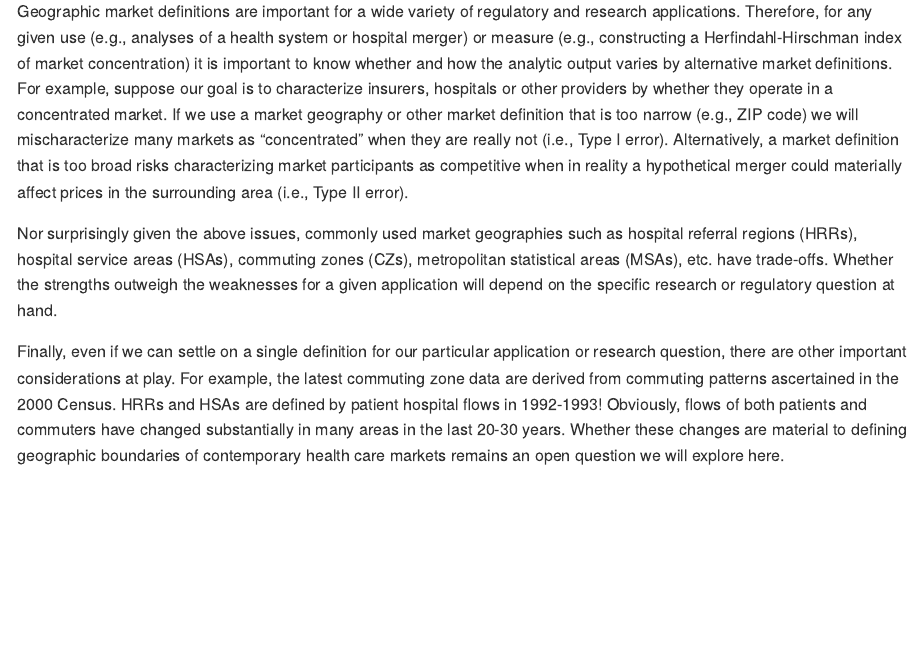
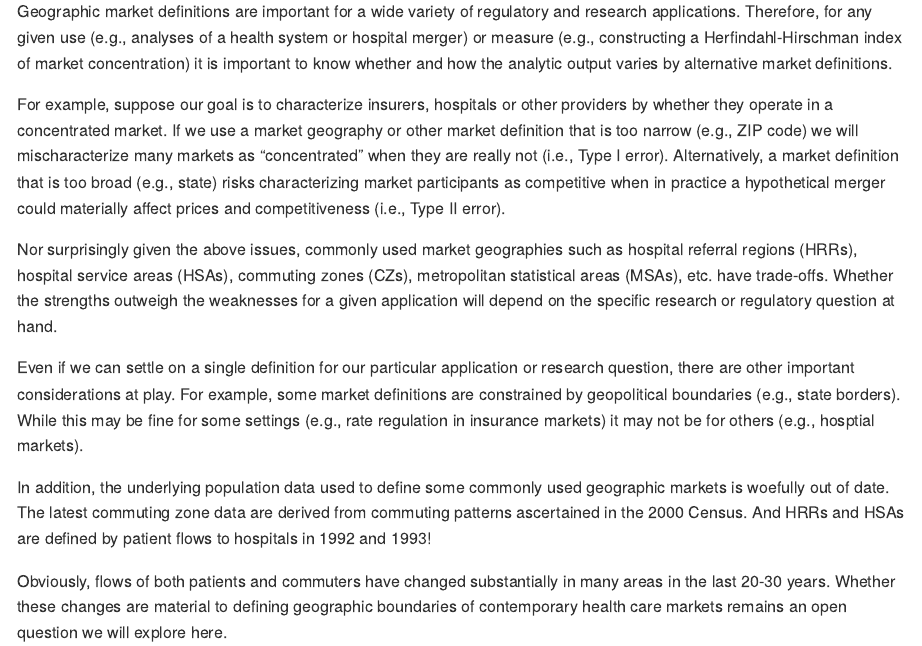
Before and after one commit to graveja0/health-care-markets, an R Markdown document (README.Rmd): the page in a window 1100 px wide, from 220 px down. The pictures show the output file README.md that the author committed with the source, drawn offline in the style of GitHub.

Commit message:
making the readme more readable.

```diff
--- a/README.Rmd
+++ b/README.Rmd
@@ -14,15 +14,17 @@ source(here("R/map-theme.R"))
 
 The objective of this repository is to lay out some thoughts, analytics, and data for defining geographic markets for health care services in the U.S. In other words, it is a guided tour of a particularly complex rabbit hole.
 
-Geographic market definitions are important for a wide variety of regulatory and research applications. Therefore, for any given use (e.g., analyses of a health system or hospital merger) or measure (e.g., constructing a Herfindahl-Hirschman index of market concentration) it is important to know whether and how the analytic output varies by alternative market definitions. For example, suppose our goal is to characterize insurers, hospitals or other providers by whether they operate in a concentrated market. If we use a market geography or other market definition that is too narrow (e.g., ZIP code) we will mischaracterize many markets as "concentrated" when they are really not (i.e., Type I error). Alternatively, a market definition that is too broad risks characterizing market participants as competitive when in reality a hypothetical merger could materially affect prices in the surrounding area (i.e., Type II error).
+Geographic market definitions are important for a wide variety of regulatory and research applications. Therefore, for any given use (e.g., analyses of a health system or hospital merger) or measure (e.g., constructing a Herfindahl-Hirschman index of market concentration) it is important to know whether and how the analytic output varies by alternative market definitions.
+
+For example, suppose our goal is to characterize insurers, hospitals or other providers by whether they operate in a concentrated market. If we use a market geography or other market definition that is too narrow (e.g., ZIP code) we will mischaracterize many markets as "concentrated" when they are really not (i.e., Type I error). Alternatively, a market definition that is too broad (e.g., state) risks characterizing market participants as competitive when in practice a hypothetical merger could materially affect prices and competitiveness (i.e., Type II error).
 
 Nor surprisingly given the above issues, commonly used market geographies such as hospital referral regions (HRRs), hospital service areas (HSAs), commuting zones (CZs), metropolitan statistical areas (MSAs), etc. have trade-offs. Whether the strengths outweigh the weaknesses for a given application will depend on the specific research or regulatory question at hand.
 
-Finally, even if we can settle on a single definition for our particular application or research question, there are other important considerations at play. For example, the latest commuting zone data are derived from commuting patterns ascertained in the 2000 Census. HRRs and HSAs are defined by patient hospital flows in 1992-1993!  Obviously, flows of both patients and commuters have changed substantially in many areas in the last 20-30 years. Whether these changes are material to defining geographic boundaries of contemporary health care markets remains an open question we will explore here.
+Even if we can settle on a single definition for our particular application or research question, there are other important considerations at play. For example, some market definitions are constrained by geopolitical boundaries (e.g., state borders). While this may be fine for some settings (e.g., rate regulation in insurance markets) it may not be for others (e.g., hosptial markets).
 
+In addition, the underlying population data used to define some commonly used geographic markets is woefully out of date. The latest commuting zone data are derived from commuting patterns ascertained in the 2000 Census. And HRRs and HSAs are defined by patient flows to hospitals in 1992 and 1993!
 
-
-
+Obviously, flows of both patients and commuters have changed substantially in many areas in the last 20-30 years. Whether these changes are material to defining geographic boundaries of contemporary health care markets remains an open question we will explore here.
 
 # Commonly Used Geographic Market Definitions
 
```
Also changed, not shown: README.md, README_files/figure-gfm/unnamed-chunk-1-1.png.
